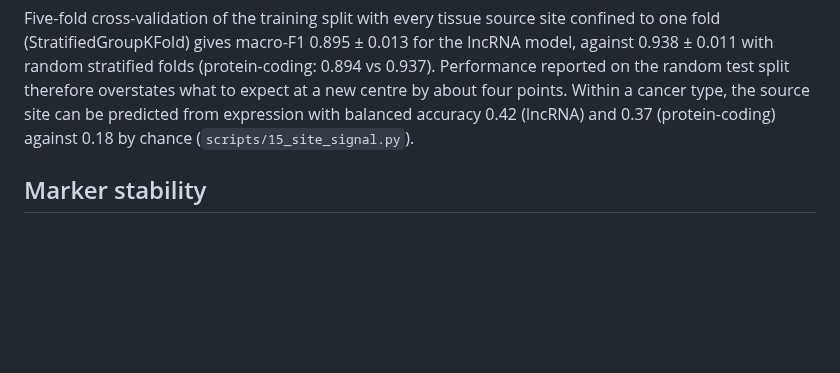
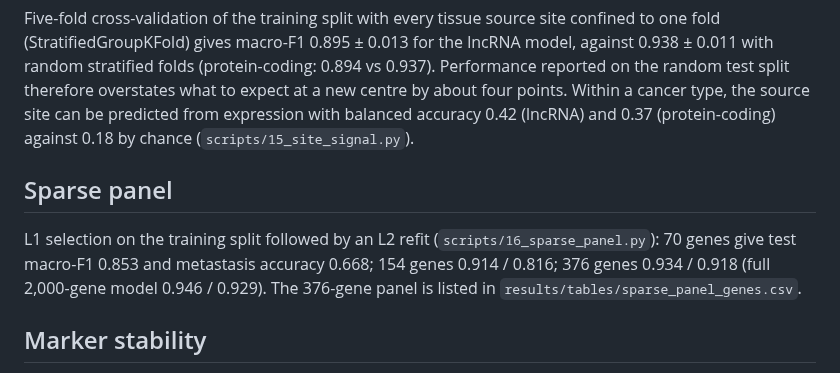
Before and after one commit to MMatinGerami/lncrna-pancancer-classifier, a Markdown page: MODEL_CARD.md, the part around the change. Drawn GitHub-style; blank space fills up the shorter version.

```diff
--- a/MODEL_CARD.md
+++ b/MODEL_CARD.md
@@ -49,6 +49,10 @@ The clear weakness is rare cancer types: accuracy drops by about nine points and
 
 Five-fold cross-validation of the training split with every tissue source site confined to one fold (StratifiedGroupKFold) gives macro-F1 0.895 ± 0.013 for the lncRNA model, against 0.938 ± 0.011 with random stratified folds (protein-coding: 0.894 vs 0.937). Performance reported on the random test split therefore overstates what to expect at a new centre by about four points. Within a cancer type, the source site can be predicted from expression with balanced accuracy 0.42 (lncRNA) and 0.37 (protein-coding) against 0.18 by chance (`scripts/15_site_signal.py`).
 
+## Sparse panel
+
+L1 selection on the training split followed by an L2 refit (`scripts/16_sparse_panel.py`): 70 genes give test macro-F1 0.853 and metastasis accuracy 0.668; 154 genes 0.914 / 0.816; 376 genes 0.934 / 0.918 (full 2,000-gene model 0.946 / 0.929). The 376-gene panel is listed in `results/tables/sparse_panel_genes.csv`.
+
 ## Marker stability
 
 Over 30 bootstrap refits of the logistic regression, the ten largest coefficients per cancer type overlap with the full-data list at Jaccard 0.54 on average (0.34 to 0.82); 111 of 330 markers are recovered in at least 90% of resamples and 122 are also SHAP top-10 markers of the XGBoost model (`scripts/14_marker_stability.py`).
```
Also changed, not shown: CHANGELOG.md (+1 -0 lines), README.md (+23 -7 lines), results/figures/fig16_sparse_panel.png (added), 4 other files.
